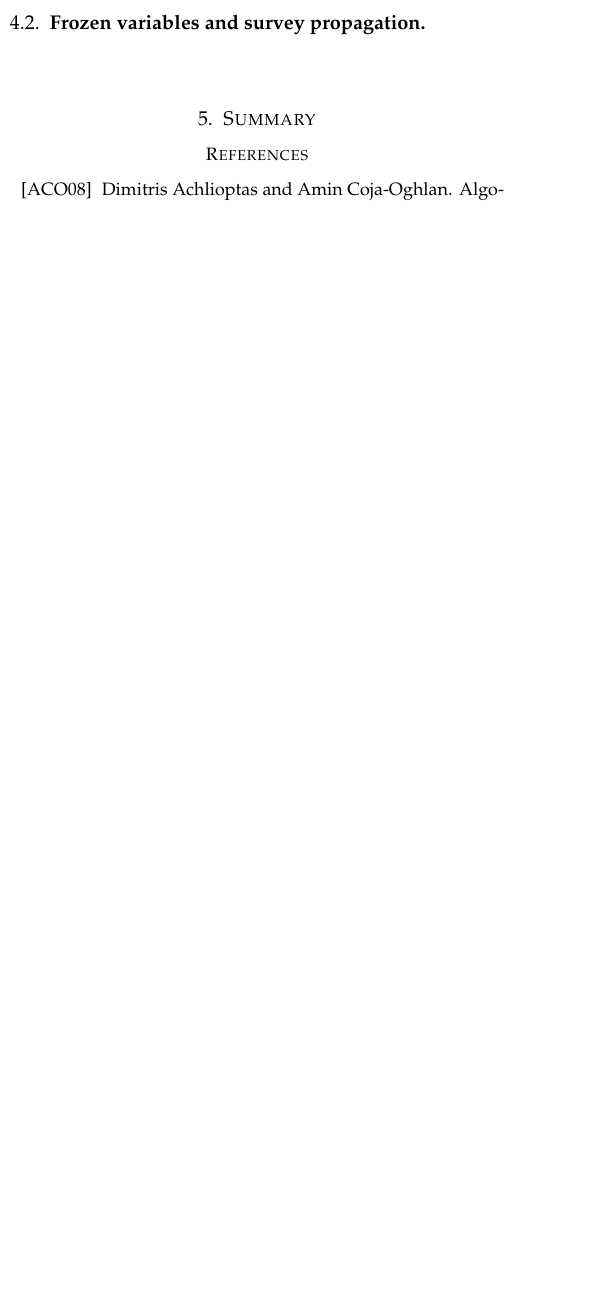
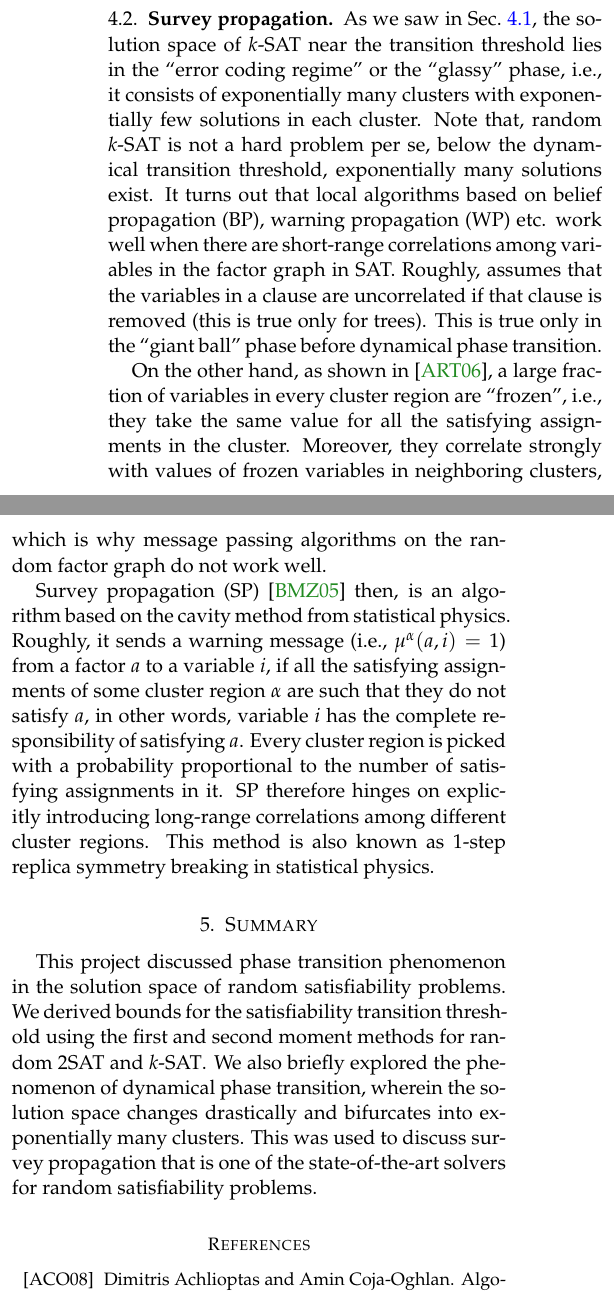
Before and after one commit to pratikac/6.261, a LaTeX paper (writeup/writeup.tex): part of one column of page 5 of 5 before the commit and two parts of the columns of page 5 of 5 after it, the two joined at a grey line, cut at the place of the change, the shorter picture padded with empty space. Compiled offline with pdfLaTeX.

Commit message:
5 pages for the writeup

```diff
--- a/writeup/writeup.tex
+++ b/writeup/writeup.tex
@@ -5,8 +5,8 @@
 \usepackage[margin=0.75in]{geometry}
 \linespread{1.05}
 
-\usepackage[marginal]{showlabels}
-\renewcommand{\showlabelfont}{\footnotesize\slshape\color{brown}}
+% \usepackage[marginal]{showlabels}
+% \renewcommand{\showlabelfont}{\footnotesize\slshape\color{brown}}
 
 \newcommand{\algsize}{\footnotesize}
 \setlength{\floatsep}{0.0in}
@@ -343,15 +345,19 @@ $$
 (1 +\e_k) \f{2^k}{k} \log 2 \leq r \leq (1-\e_k)\ 2^k \log 2.
 $$
 
+\subsection{Survey propagation}
+\label{ssec:survey_propagation}
 
-\subsection{Frozen variables and survey propagation}
-\label{ssec:frozen_variables}
+As we saw in Sec.~\ref{ssec:exp_many_clusters}, the solution space of $\ksat$ near the transition threshold lies in the ``error coding regime'' or the ``glassy'' phase, i.e., it consists of exponentially many clusters with exponentially few solutions in each cluster. Note that, random $\ksat$ is not a hard problem per se, below the dynamical transition threshold, exponentially many solutions exist. It turns out that local algorithms based on belief propagation (BP), warning propagation (WP) etc. work well when there are short-range correlations among variables in the factor graph in SAT. Roughly, assumes that the variables in a clause are uncorrelated if that clause is removed (this is true only for trees). This is true only in the ``giant ball'' phase before dynamical phase transition.
 
-% \section{1-step replica symmetry breaking}
-% \label{sec:1rsb}
+On the other hand, as shown in~\cite{achlioptas2006solution}, a large fraction of variables in every cluster region are ``frozen'', i.e., they take the same value for all the satisfying assignments in the cluster. Moreover, they correlate strongly with values of frozen variables in neighboring clusters, which is why message passing algorithms on the random factor graph do not work well.
+
+Survey propagation (SP)~\cite{braunstein2005survey} then, is an algorithm based on the cavity method from statistical physics. Roughly, it sends a warning message (i.e., $\mu^\a(a, i) = 1$) from a factor $a$ to a variable $i$, if all the satisfying assignments of some cluster region $\a$ are such that they do not satisfy $a$, in other words, variable $i$ has the complete responsibility of satisfying $a$. Every cluster region is picked with a probability proportional to the number of satisfying assignments in it. SP therefore hinges on explicitly introducing long-range correlations among different cluster regions. This method is also known as 1-step replica symmetry breaking in statistical physics.
 
 \section{Summary}
 \label{sec:summary}
+
+This project discussed phase transition phenomenon in the solution space of random satisfiability problems. We derived bounds for the satisfiability transition threshold using the first and second moment methods for random 2$\SAT$ and $\ksat$. We also briefly explored the phenomenon of dynamical phase transition, wherein the solution space changes drastically and bifurcates into exponentially many clusters. This was used to discuss survey propagation that is one of the state-of-the-art solvers for random satisfiability problems.
 
 
 {
```
Also changed, not shown: writeup/writeup.tex (6 more changed lines).
